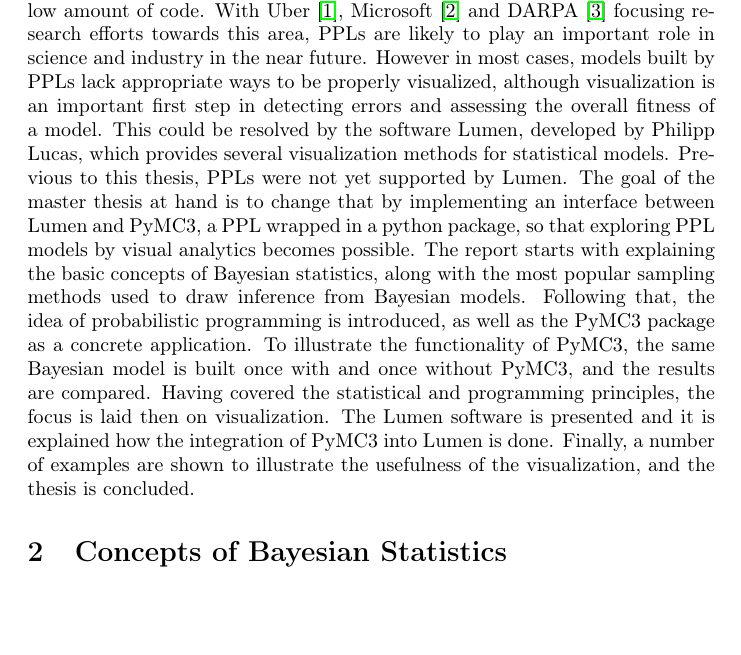
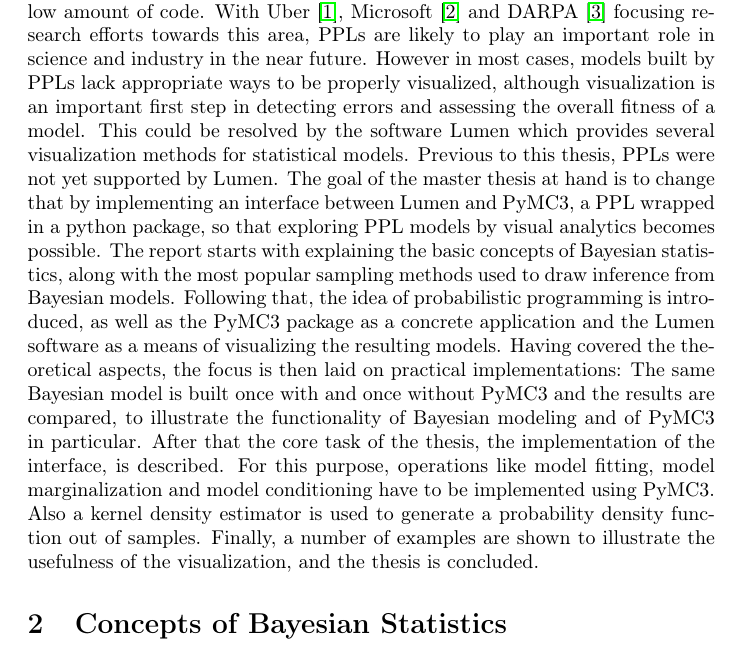
Before and after one commit to jong42/Master_Thesis_CDS, a LaTeX thesis (report/preliminary_thesis.tex): part of page 3 of 33, cut so that both start at the same text, the shorter picture padded with empty space. Compiled offline with pdfLaTeX.

Commit message:
Work on introduction

```diff
--- a/report/preliminary_thesis.tex
+++ b/report/preliminary_thesis.tex
@@ -75,7 +75,7 @@
 \section{Introduction}
 %The overall goal of the thesis is to build an API that makes it possible to a PyMC3 user to get his model visualized in lumen with minimal effort.
 A probabilistic programming language (PPL) provides methods to represent a probabilistic model by using the full power of a general purpose programming language. Thereby it is possible to specify complex models with a comparatively low amount of code. With Uber \cite{bingham2018pyro}, Microsoft \cite{gordon2014probabilistic} and DARPA \cite{Hardesty2015} focusing research efforts towards this area, PPLs are likely to play an important role in science and industry in the near future.
-However in most cases, models built by PPLs lack appropriate ways to be properly visualized, although visualization is an important first step in detecting errors and assessing the overall fitness of a model. This could be resolved by the software Lumen, developed by Philipp Lucas, which provides several visualization methods for statistical models. Previous to this thesis, PPLs were not yet supported by Lumen. The goal of the master thesis at hand is to change that by implementing an interface between Lumen and PyMC3, a PPL wrapped in a python package, so that exploring PPL models by visual analytics becomes possible. The report starts with explaining the basic concepts of Bayesian statistics, along with the most popular sampling methods used to draw inference from Bayesian models. Following that, the idea of probabilistic programming is introduced, as well as the PyMC3 package as a concrete application. To illustrate the functionality of PyMC3, the same Bayesian model is built once with and once without PyMC3, and the results are compared. Having covered the statistical and programming principles, the focus is laid then on visualization. The Lumen software is presented and it is explained how the integration of PyMC3 into Lumen is done. Finally, a number of examples are shown to illustrate the usefulness of the visualization, and the thesis is concluded.
+However in most cases, models built by PPLs lack appropriate ways to be properly visualized, although visualization is an important first step in detecting errors and assessing the overall fitness of a model. This could be resolved by the software Lumen which provides several visualization methods for statistical models. Previous to this thesis, PPLs were not yet supported by Lumen. The goal of the master thesis at hand is to change that by implementing an interface between Lumen and PyMC3, a PPL wrapped in a python package, so that exploring PPL models by visual analytics becomes possible. The report starts with explaining the basic concepts of Bayesian statistics, along with the most popular sampling methods used to draw inference from Bayesian models. Following that, the idea of probabilistic programming is introduced, as well as the PyMC3 package as a concrete application and the Lumen software as a means of visualizing the resulting models. Having covered the theoretical aspects, the focus is then laid on practical implementations: The same Bayesian model is built once with and once without PyMC3 and the results are compared, to illustrate the functionality of Bayesian modeling and of PyMC3 in particular. After that the core task of the thesis, the implementation of the interface, is described. For this purpose, operations like model fitting, model marginalization and model conditioning have to be implemented using PyMC3. Also a kernel density estimator is used to generate a probability density function out of samples. Finally, a number of examples are shown to illustrate the usefulness of the visualization, and the thesis is concluded.
 \section{Concepts of Bayesian Statistics}
 \textit{In this chapter, the theoretical concepts of building statistical models using a Bayesian approach are explained, as well as the methods to draw inference from a model by sampling. The former requires an understanding of basic calculation rules for working with conditional probabilities. These rules are further explained in appendix \ref{appendix:Rules of Probabilistic Inference}.}
 \subsection{General principle}
```
